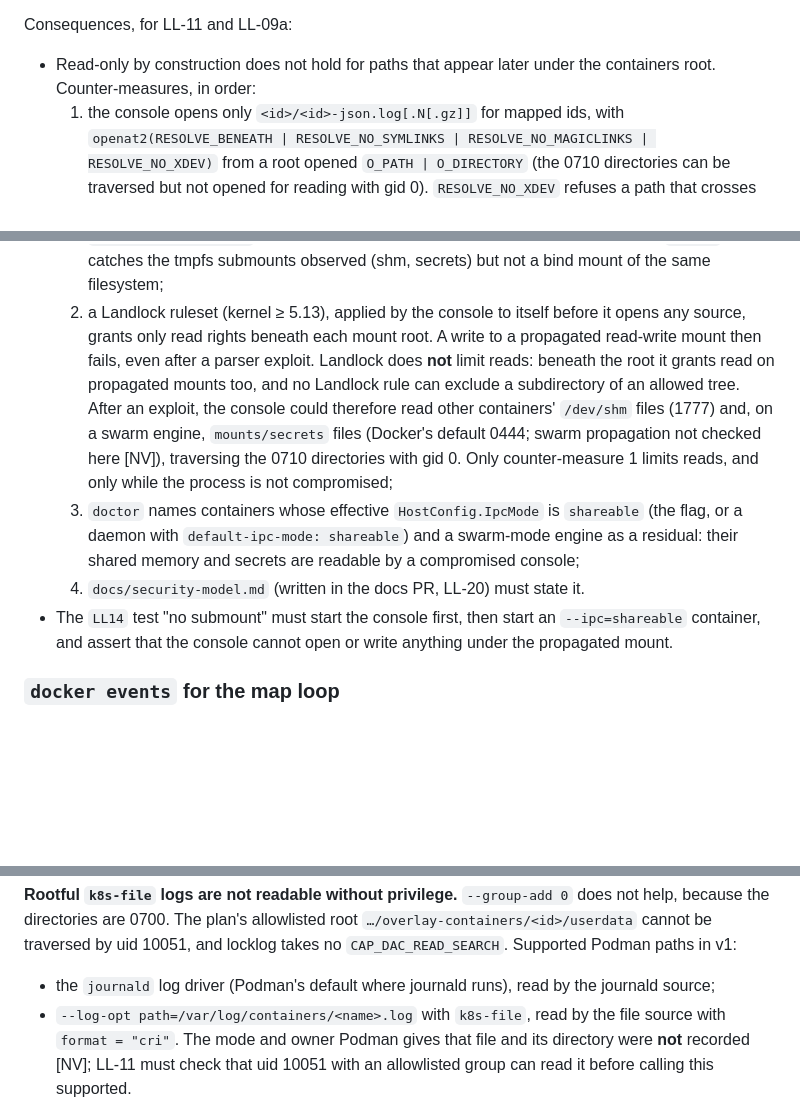
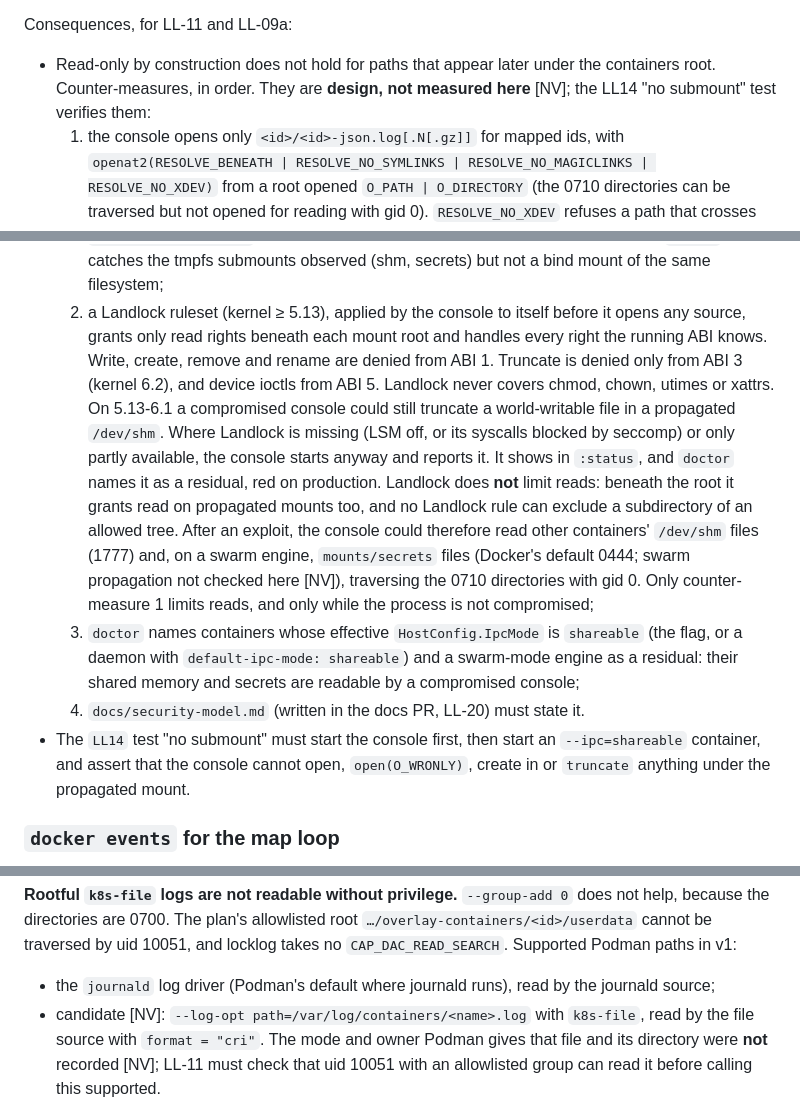
Before and after one commit to DavidGodefroid/locklog, a Markdown page: docs/sources.md, 3 parts joined by grey strips. Rendered like a GitHub page; blank space fills up the shorter version.

Commit message:
docs: Landlock ABI limits, counter-measures marked as design
Co-Authored-By: Claude Opus 5.5 <noreply@anthropic.com>
Claude-Session: https://claude.ai/code/session_01YF8fKqsYabAx6w4FtmyMS9

```diff
--- a/docs/sources.md
+++ b/docs/sources.md
@@ -146,7 +146,8 @@ the host is not a swarm manager.
 Consequences, for LL-11 and LL-09a:
 
 - Read-only by construction does not hold for paths that appear later under
-  the containers root. Counter-measures, in order:
+  the containers root. Counter-measures, in order. They are **design, not
+  measured here** [NV]; the LL14 "no submount" test verifies them:
   1. the console opens only `<id>/<id>-json.log[.N[.gz]]` for mapped ids, with
      `openat2(RESOLVE_BENEATH | RESOLVE_NO_SYMLINKS | RESOLVE_NO_MAGICLINKS |
      RESOLVE_NO_XDEV)` from a root opened `O_PATH | O_DIRECTORY` (the 0710
@@ -163,8 +164,15 @@ Consequences, for LL-11 and LL-09a:
      secrets) but not a bind mount of the same filesystem;
   2. a Landlock ruleset (kernel ≥ 5.13), applied by the console to itself
      before it opens any source, grants only read rights beneath each mount
-     root. A write to a propagated read-write mount then fails, even after a
-     parser exploit. Landlock does **not** limit reads: beneath the root it
+     root and handles every right the running ABI knows. Write, create,
+     remove and rename are denied from ABI 1. Truncate is denied only from
+     ABI 3 (kernel 6.2), and device ioctls from ABI 5. Landlock never covers
+     chmod, chown, utimes or xattrs. On 5.13-6.1 a compromised console could
+     still truncate a world-writable file in a propagated `/dev/shm`. Where
+     Landlock is missing (LSM off, or its syscalls blocked by seccomp) or
+     only partly available, the console starts anyway and reports it. It
+     shows in `:status`, and `doctor` names it as a residual, red on
+     production. Landlock does **not** limit reads: beneath the root it
      grants read on propagated mounts too, and no Landlock rule can exclude a
      subdirectory of an allowed tree. After an exploit, the console could
      therefore read other containers' `/dev/shm` files (1777) and, on a swarm
@@ -178,8 +186,9 @@ Consequences, for LL-11 and LL-09a:
      compromised console;
   4. `docs/security-model.md` (written in the docs PR, LL-20) must state it.
 - The `LL14` test "no submount" must start the console first, then start an
-  `--ipc=shareable` container, and assert that the console cannot open or
-  write anything under the propagated mount.
+  `--ipc=shareable` container, and assert that the console cannot open,
+  `open(O_WRONLY)`, create in or `truncate` anything under the propagated
+  mount.
 
 ### `docker events` for the map loop
 
@@ -214,7 +223,7 @@ and locklog takes no `CAP_DAC_READ_SEARCH`. Supported Podman paths in v1:
 
 - the `journald` log driver (Podman's default where journald runs), read by
   the journald source;
-- `--log-opt path=/var/log/containers/<name>.log` with `k8s-file`, read by the
+- candidate [NV]: `--log-opt path=/var/log/containers/<name>.log` with `k8s-file`, read by the
   file source with `format = "cri"`. The mode and owner Podman gives that file
   and its directory were **not** recorded [NV]; LL-11 must check that uid
   10051 with an allowlisted group can read it before calling this supported.
```
